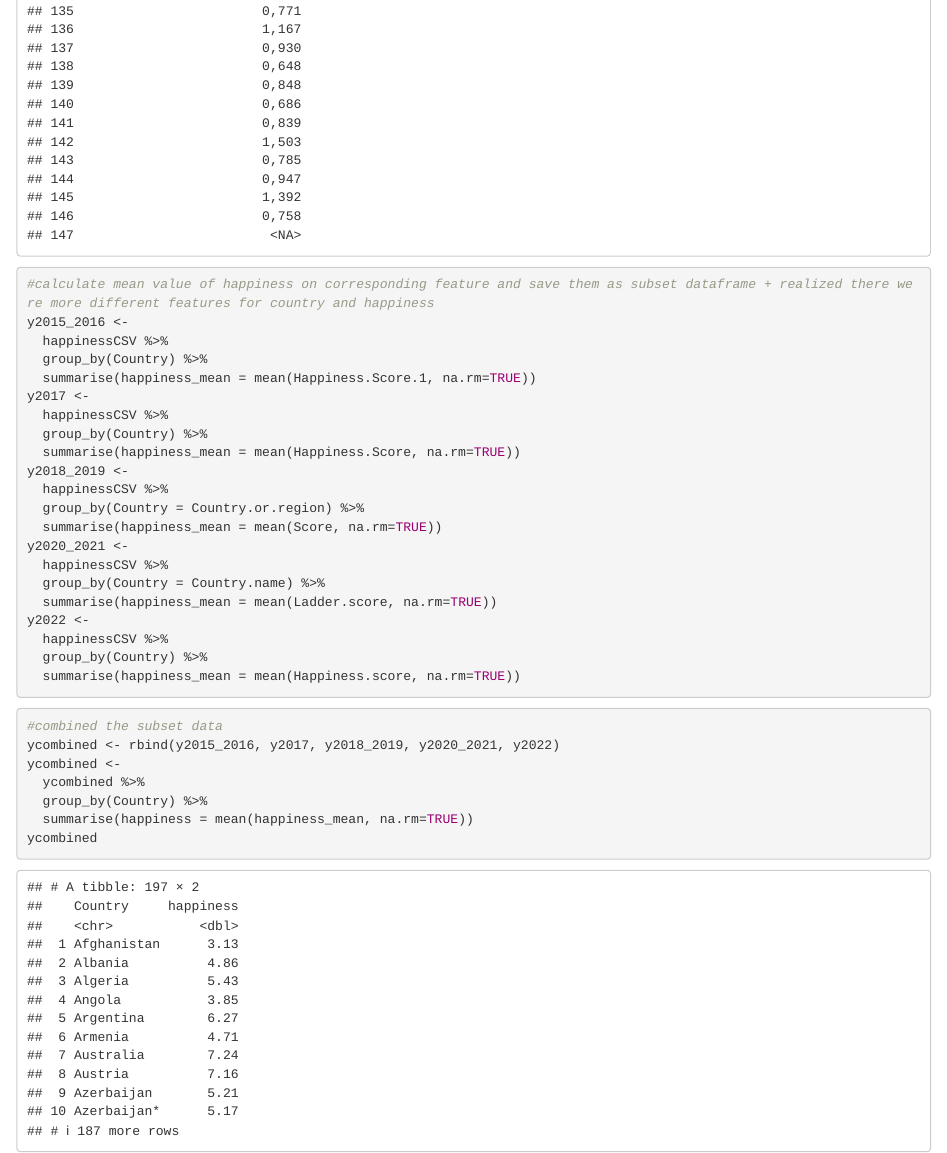
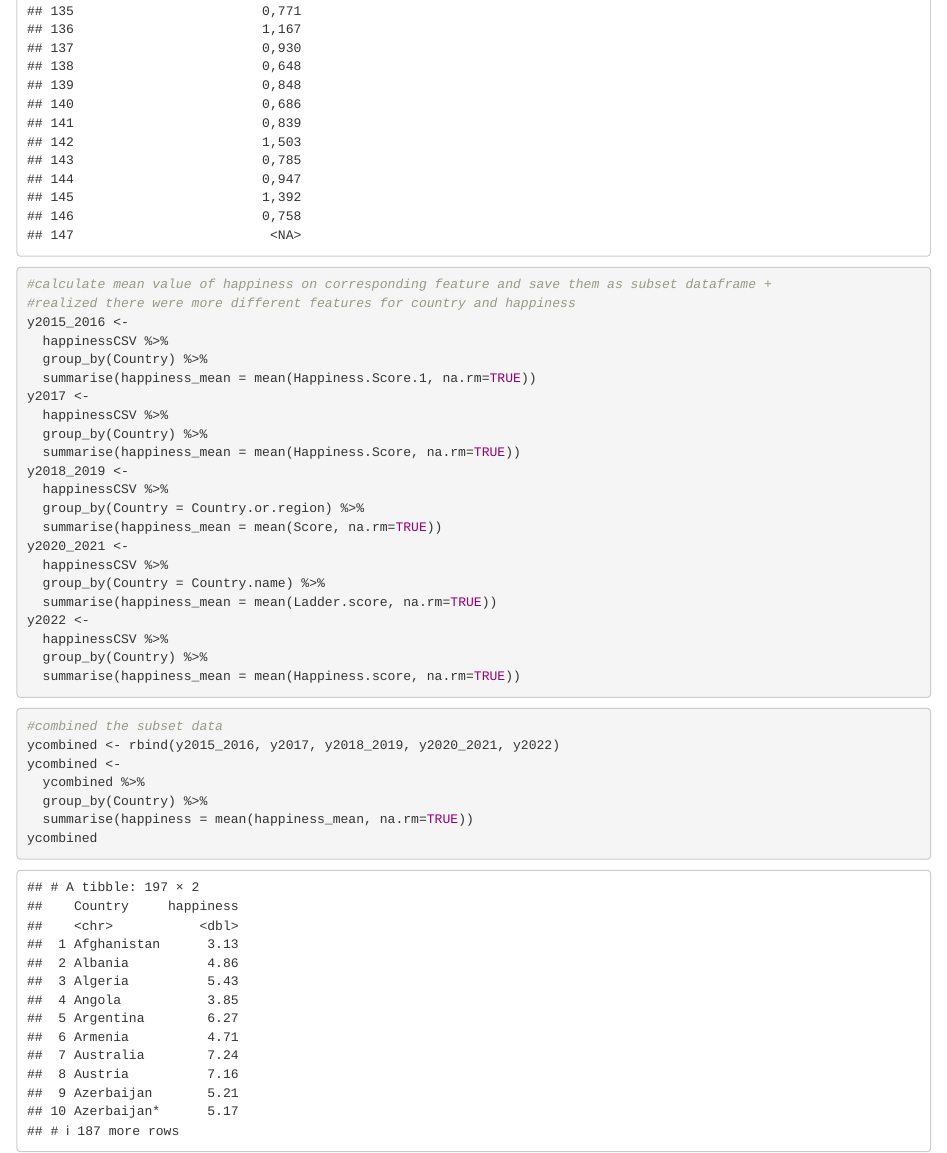
Before and after one commit to parkyoonsung98/Alcohol-vs-Happiness, an R Markdown document (AlcoholHappiness.Rmd): the page in a window 1100 px wide, from 13290 px down. Rendered offline with R 4.5, knitr and Pandoc, with nearby package versions; some code elsewhere in the file could not run offline.

Commit message:
Update AlcoholHappiness.Rmd

````diff
--- a/AlcoholHappiness.Rmd
+++ b/AlcoholHappiness.Rmd
@@ -52,7 +52,8 @@ happinessCSV %>%
 ```
 
 ```{r}
-#calculate mean value of happiness on corresponding feature and save them as subset dataframe + realized there were more different features for country and happiness
+#calculate mean value of happiness on corresponding feature and save them as subset dataframe +
+#realized there were more different features for country and happiness
 y2015_2016 <-
   happinessCSV %>%
   group_by(Country) %>%
````
